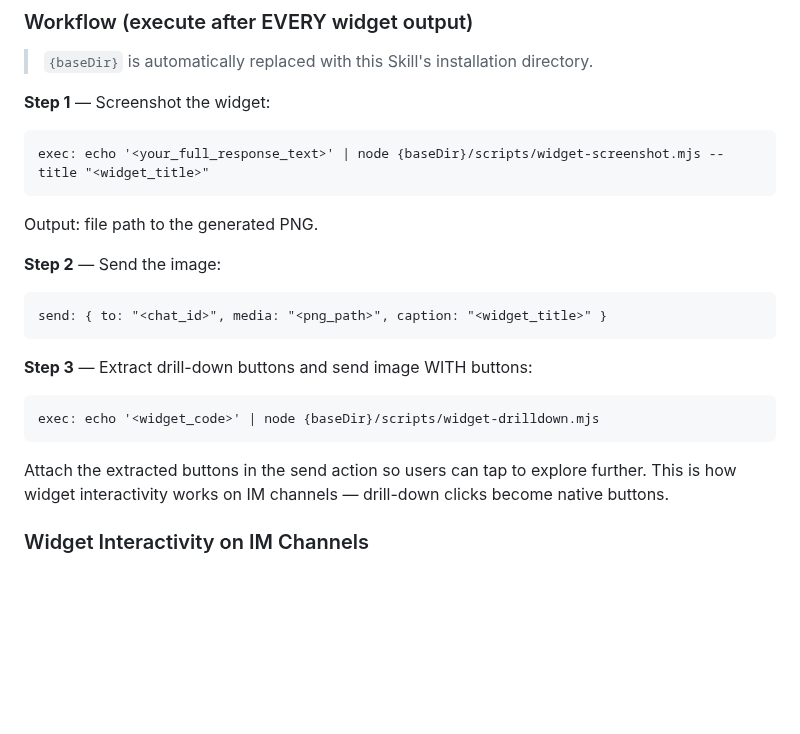
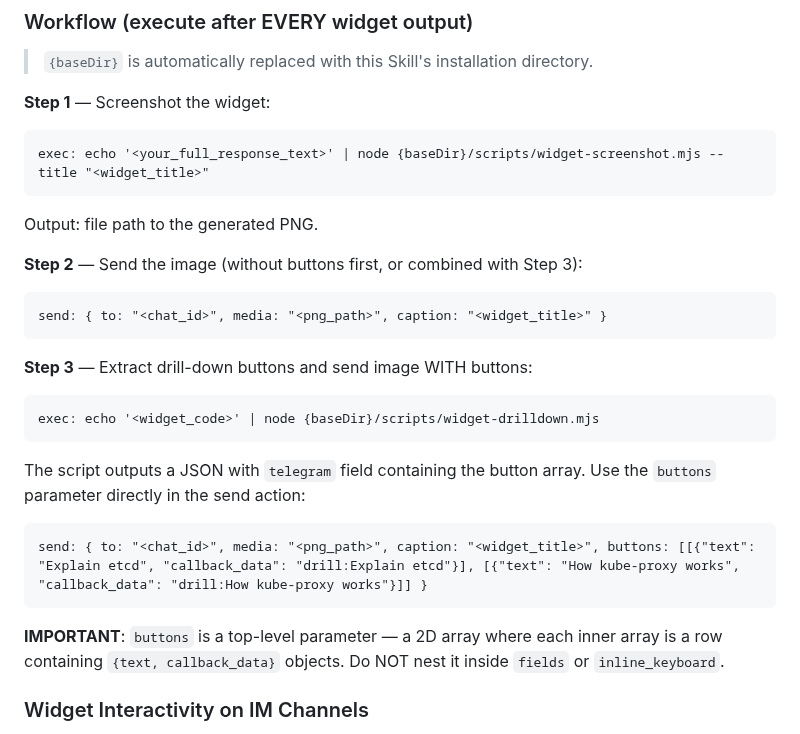
Before and after one commit to ai-freer/generative-ui-skill, a Markdown page: SKILL.md, the part around the change. Rendered like a GitHub page; blank space fills up the shorter version.

Commit message:
fix: SKILL.md — correct buttons format example (top-level 2D array, not nested in fields/inline_keyboard)

````diff
--- a/SKILL.md
+++ b/SKILL.md
@@ -31,7 +31,7 @@ exec: echo '<your_full_response_text>' | node {baseDir}/scripts/widget-screensho
 
 Output: file path to the generated PNG.
 
-**Step 2** — Send the image:
+**Step 2** — Send the image (without buttons first, or combined with Step 3):
 
 ```
 send: { to: "<chat_id>", media: "<png_path>", caption: "<widget_title>" }
@@ -43,7 +43,13 @@ send: { to: "<chat_id>", media: "<png_path>", caption: "<widget_title>" }
 exec: echo '<widget_code>' | node {baseDir}/scripts/widget-drilldown.mjs
 ```
 
-Attach the extracted buttons in the send action so users can tap to explore further. This is how widget interactivity works on IM channels — drill-down clicks become native buttons.
+The script outputs a JSON with `telegram` field containing the button array. Use the `buttons` parameter directly in the send action:
+
+```
+send: { to: "<chat_id>", media: "<png_path>", caption: "<widget_title>", buttons: [[{"text": "Explain etcd", "callback_data": "drill:Explain etcd"}], [{"text": "How kube-proxy works", "callback_data": "drill:How kube-proxy works"}]] }
+```
+
+**IMPORTANT**: `buttons` is a top-level parameter — a 2D array where each inner array is a row containing `{text, callback_data}` objects. Do NOT nest it inside `fields` or `inline_keyboard`.
 
 ### Widget Interactivity on IM Channels
 
````
